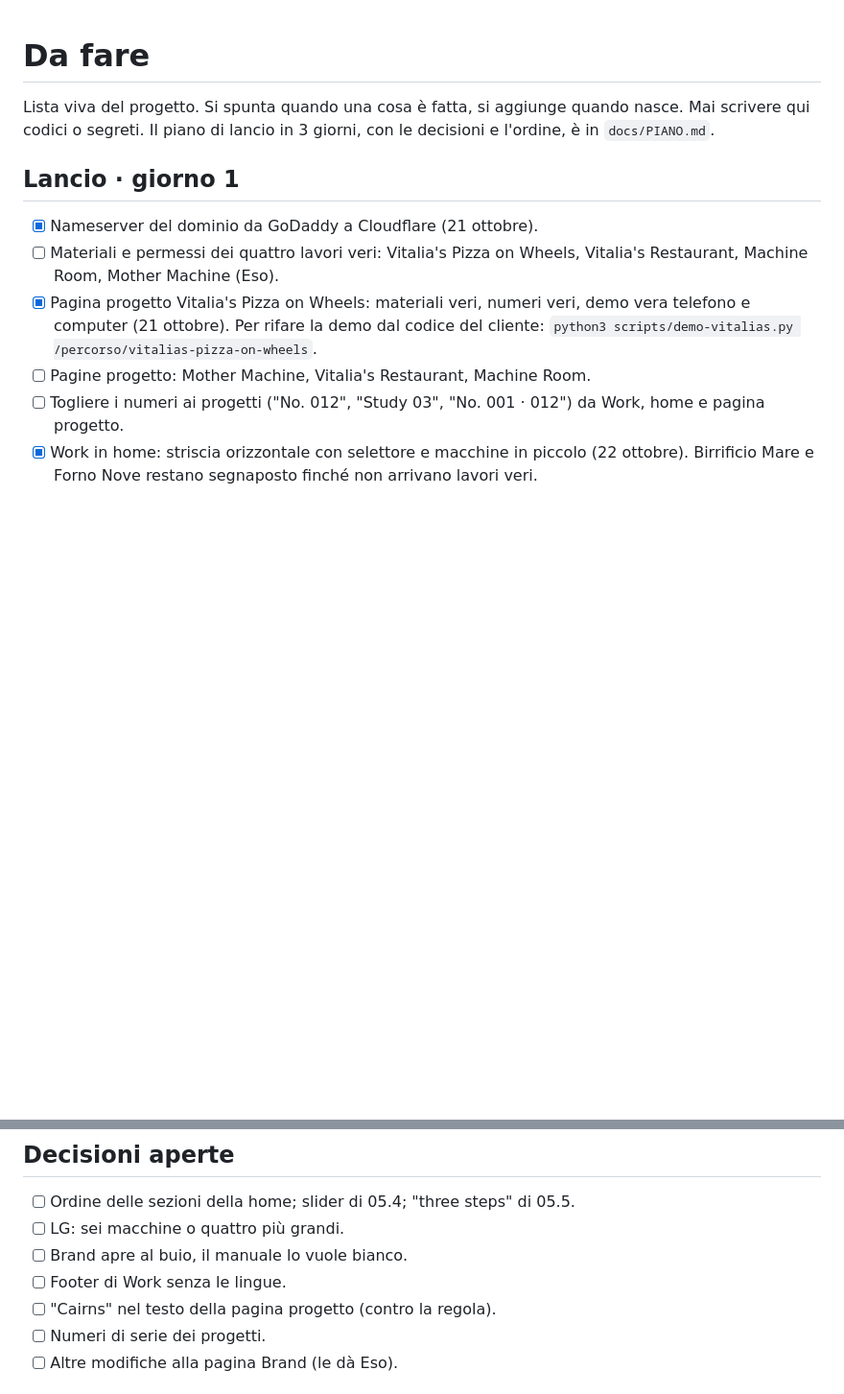
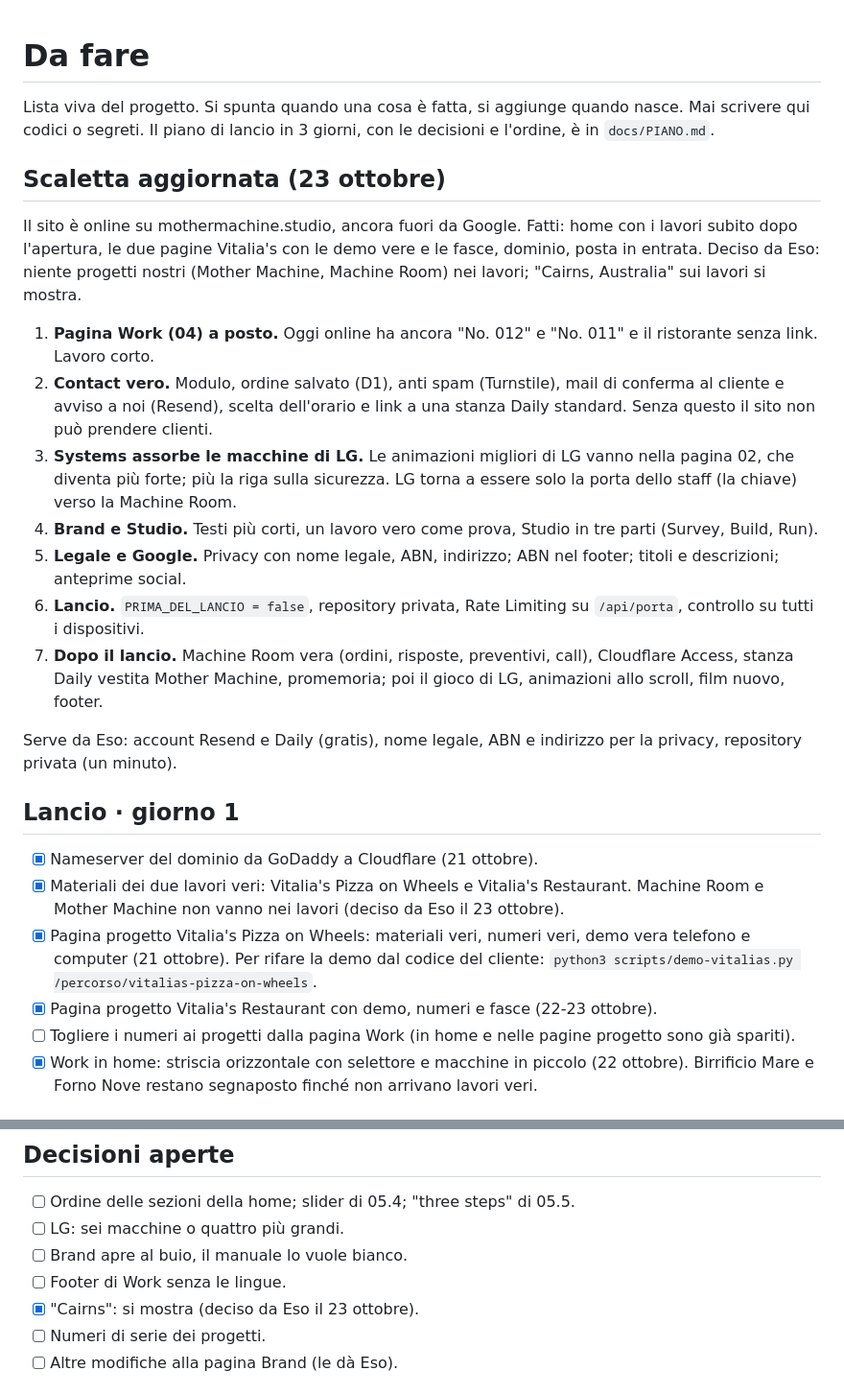
Before and after one commit to esoimage-dev/mother-machine, a Markdown page: DA-FARE.md, 2 parts joined by grey strips. Shown at 96% size. GitHub-like rendering; blank space fills up the shorter version.

Commit message:
DA-FARE: scaletta aggiornata al 23 ottobre
Co-Authored-By: Claude Opus 5.5 <noreply@anthropic.com>
Claude-Session: https://claude.ai/code/session_01UseZdGiEAkgkPgAFxbguxv

```diff
--- a/DA-FARE.md
+++ b/DA-FARE.md
@@ -3,13 +3,31 @@
 Lista viva del progetto. Si spunta quando una cosa è fatta, si aggiunge quando nasce. Mai scrivere qui codici o segreti.
 Il piano di lancio in 3 giorni, con le decisioni e l'ordine, è in `docs/PIANO.md`.
 
+## Scaletta aggiornata (23 ottobre)
+Il sito è online su mothermachine.studio, ancora fuori da Google. Fatti: home con i lavori subito dopo l'apertura,
+le due pagine Vitalia's con le demo vere e le fasce, dominio, posta in entrata.
+Deciso da Eso: niente progetti nostri (Mother Machine, Machine Room) nei lavori; "Cairns, Australia" sui lavori si mostra.
+
+1. **Pagina Work (04) a posto.** Oggi online ha ancora "No. 012" e "No. 011" e il ristorante senza link. Lavoro corto.
+2. **Contact vero.** Modulo, ordine salvato (D1), anti spam (Turnstile), mail di conferma al cliente e avviso a noi (Resend),
+   scelta dell'orario e link a una stanza Daily standard. Senza questo il sito non può prendere clienti.
+3. **Systems assorbe le macchine di LG.** Le animazioni migliori di LG vanno nella pagina 02, che diventa più forte;
+   più la riga sulla sicurezza. LG torna a essere solo la porta dello staff (la chiave) verso la Machine Room.
+4. **Brand e Studio.** Testi più corti, un lavoro vero come prova, Studio in tre parti (Survey, Build, Run).
+5. **Legale e Google.** Privacy con nome legale, ABN, indirizzo; ABN nel footer; titoli e descrizioni; anteprime social.
+6. **Lancio.** `PRIMA_DEL_LANCIO = false`, repository privata, Rate Limiting su `/api/porta`, controllo su tutti i dispositivi.
+7. **Dopo il lancio.** Machine Room vera (ordini, risposte, preventivi, call), Cloudflare Access, stanza Daily vestita
+   Mother Machine, promemoria; poi il gioco di LG, animazioni allo scroll, film nuovo, footer.
+
+Serve da Eso: account Resend e Daily (gratis), nome legale, ABN e indirizzo per la privacy, repository privata (un minuto).
+
 ## Lancio · giorno 1
 - [x] Nameserver del dominio da GoDaddy a Cloudflare (21 ottobre).
-- [ ] Materiali e permessi dei quattro lavori veri: Vitalia's Pizza on Wheels, Vitalia's Restaurant, Machine Room, Mother Machine (Eso).
+- [x] Materiali dei due lavori veri: Vitalia's Pizza on Wheels e Vitalia's Restaurant. Machine Room e Mother Machine non vanno nei lavori (deciso da Eso il 23 ottobre).
 - [x] Pagina progetto Vitalia's Pizza on Wheels: materiali veri, numeri veri, demo vera telefono e computer (21 ottobre).
   Per rifare la demo dal codice del cliente: `python3 scripts/demo-vitalias.py /percorso/vitalias-pizza-on-wheels`.
-- [ ] Pagine progetto: Mother Machine, Vitalia's Restaurant, Machine Room.
-- [ ] Togliere i numeri ai progetti ("No. 012", "Study 03", "No. 001 · 012") da Work, home e pagina progetto.
+- [x] Pagina progetto Vitalia's Restaurant con demo, numeri e fasce (22-23 ottobre).
+- [ ] Togliere i numeri ai progetti dalla pagina Work (in home e nelle pagine progetto sono già spariti).
 - [x] Work in home: striscia orizzontale con selettore e macchine in piccolo (22 ottobre). Birrificio Mare e Forno Nove restano segnaposto finché non arrivano lavori veri.
 
 ## Lancio · giorno 2
@@ -59,7 +77,7 @@ Il piano di lancio in 3 giorni, con le decisioni e l'ordine, è in `docs/PIANO.m
 - [ ] LG: sei macchine o quattro più grandi.
 - [ ] Brand apre al buio, il manuale lo vuole bianco.
 - [ ] Footer di Work senza le lingue.
-- [ ] "Cairns" nel testo della pagina progetto (contro la regola).
+- [x] "Cairns": si mostra (deciso da Eso il 23 ottobre).
 - [ ] Numeri di serie dei progetti.
 - [ ] Altre modifiche alla pagina Brand (le dà Eso).
 
```
Also changed, not shown: other parts of DA-FARE.md (+2 -2 lines).
